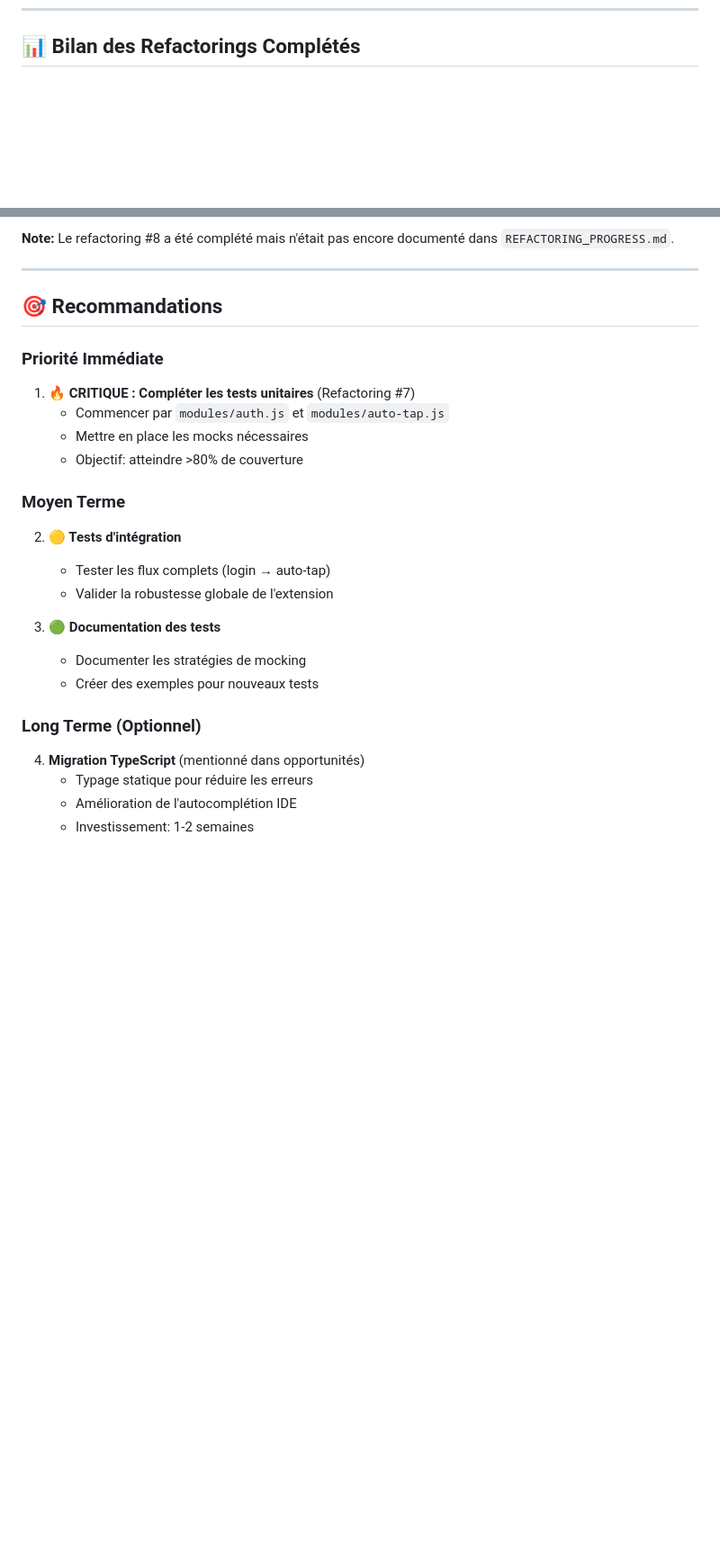
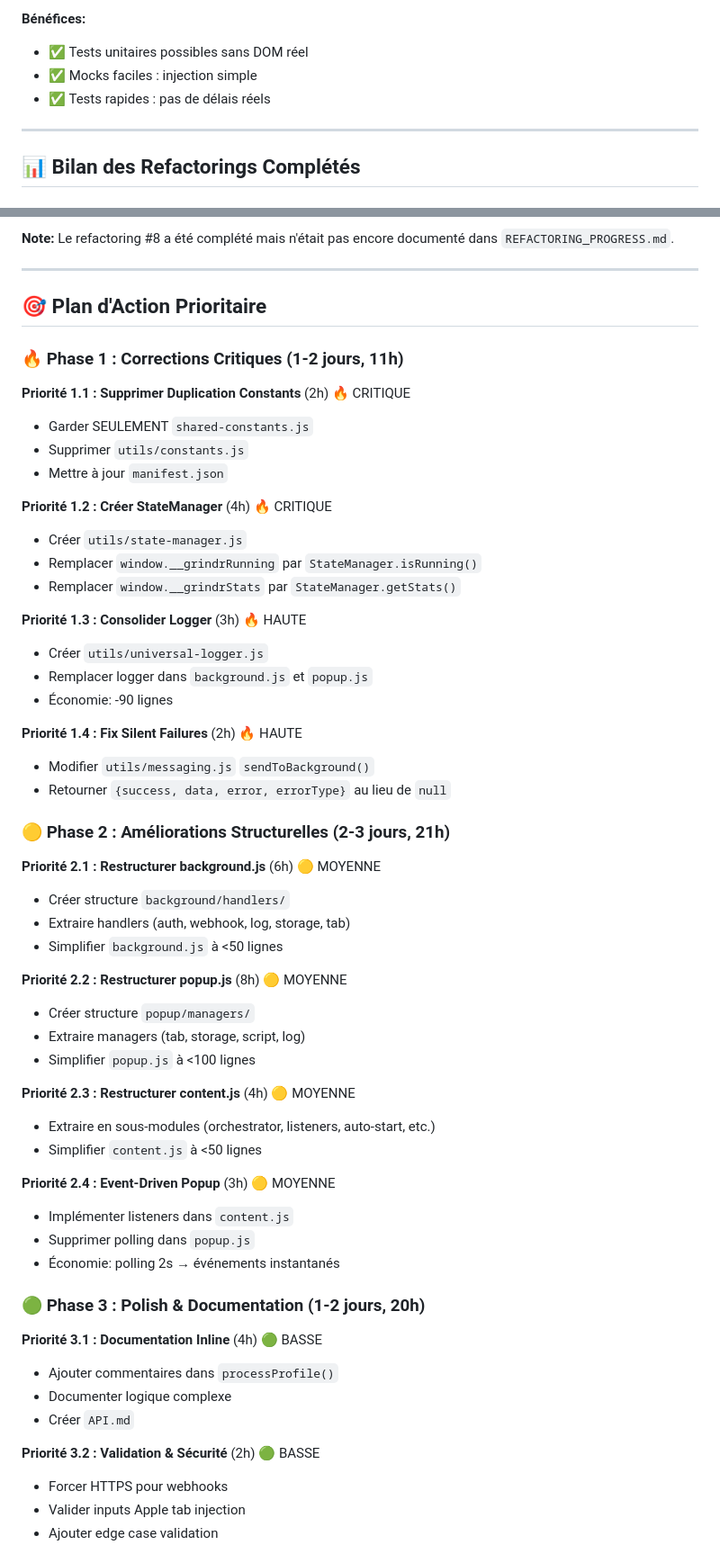
Before and after one commit to qveys/grindr-auto-tap, a Markdown page: docs/REFACTORING_TODO.md, 2 parts joined by grey strips. Shown at 90% size. GitHub-like rendering; blank space fills up the shorter version.

Commit message:
📚 Expand refactoring roadmap with architectural improvements

```diff
--- a/docs/REFACTORING_TODO.md
+++ b/docs/REFACTORING_TODO.md
@@ -476,3 +554,10 @@ tests/
+**Bénéfices:**
+- ✅ Tests unitaires possibles sans DOM réel
+- ✅ Mocks faciles : injection simple
+- ✅ Tests rapides : pas de délais réels
+
+---
+
 ## 📊 Bilan des Refactorings Complétés
 
 ### Refactorings #1-6 et #8 (COMPLÉTÉS)
@@ -491,28 +576,59 @@ Tous ces refactorings ont été complétés avec succès lors des sessions préc
 
 ---
 
-## 🎯 Recommandations
+## 🎯 Plan d'Action Prioritaire
 
-### Priorité Immédiate
+### 🔥 Phase 1 : Corrections Critiques (1-2 jours, 11h)
 
-1. **🔥 CRITIQUE : Compléter les tests unitaires** (Refactoring #7)
-   - Commencer par `modules/auth.js` et `modules/auto-tap.js`
-   - Mettre en place les mocks nécessaires
-   - Objectif: atteindre >80% de couverture
+**Priorité 1.1 : Supprimer Duplication Constants** (2h) 🔥 CRITIQUE
+- Garder SEULEMENT `shared-constants.js`
+- Supprimer `utils/constants.js`
+- Mettre à jour `manifest.json`
 
-### Moyen Terme
+**Priorité 1.2 : Créer StateManager** (4h) 🔥 CRITIQUE
+- Créer `utils/state-manager.js`
+- Remplacer `window.__grindrRunning` par `StateManager.isRunning()`
+- Remplacer `window.__grindrStats` par `StateManager.getStats()`
 
-2. **🟡 Tests d'intégration**
-   - Tester les flux complets (login → auto-tap)
-   - Valider la robustesse globale de l'extension
+**Priorité 1.3 : Consolider Logger** (3h) 🔥 HAUTE
+- Créer `utils/universal-logger.js`
+- Remplacer logger dans `background.js` et `popup.js`
+- Économie: -90 lignes
 
-3. **🟢 Documentation des tests**
-   - Documenter les stratégies de mocking
-   - Créer des exemples pour nouveaux tests
+**Priorité 1.4 : Fix Silent Failures** (2h) 🔥 HAUTE
+- Modifier `utils/messaging.js` `sendToBackground()`
+- Retourner `{success, data, error, errorType}` au lieu de `null`
 
-### Long Terme (Optionnel)
+### 🟡 Phase 2 : Améliorations Structurelles (2-3 jours, 21h)
 
-4. **Migration TypeScript** (mentionné dans opportunités)
-   - Typage statique pour réduire les erreurs
-   - Amélioration de l'autocomplétion IDE
-   - Investissement: 1-2 semaines
+**Priorité 2.1 : Restructurer background.js** (6h) 🟡 MOYENNE
+- Créer structure `background/handlers/`
+- Extraire handlers (auth, webhook, log, storage, tab)
+- Simplifier `background.js` à <50 lignes
+
+**Priorité 2.2 : Restructurer popup.js** (8h) 🟡 MOYENNE
+- Créer structure `popup/managers/`
+- Extraire managers (tab, storage, script, log)
+- Simplifier `popup.js` à <100 lignes
+
+**Priorité 2.3 : Restructurer content.js** (4h) 🟡 MOYENNE
+- Extraire en sous-modules (orchestrator, listeners, auto-start, etc.)
+- Simplifier `content.js` à <50 lignes
+
+**Priorité 2.4 : Event-Driven Popup** (3h) 🟡 MOYENNE
+- Implémenter listeners dans `content.js`
+- Supprimer polling dans `popup.js`
+- Économie: polling 2s → événements instantanés
+
+### 🟢 Phase 3 : Polish & Documentation (1-2 jours, 20h)
+
+**Priorité 3.1 : Documentation Inline** (4h) 🟢 BASSE
+- Ajouter commentaires dans `processProfile()`
+- Documenter logique complexe
+- Créer `API.md`
+
+**Priorité 3.2 : Validation & Sécurité** (2h) 🟢 BASSE
+- Forcer HTTPS pour webhooks
+- Valider inputs Apple tab injection
+- Ajouter edge case validation
+
```
Also changed, not shown: other parts of docs/REFACTORING_TODO.md (+116 -0 lines).
